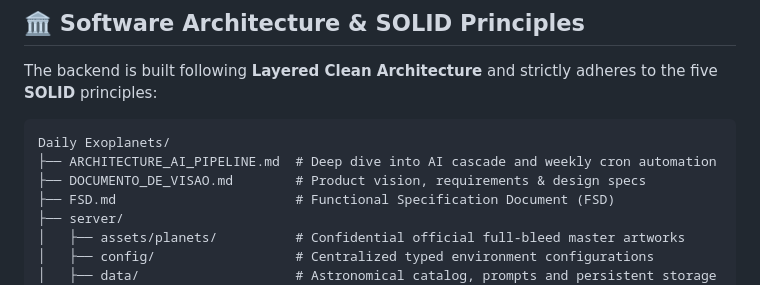
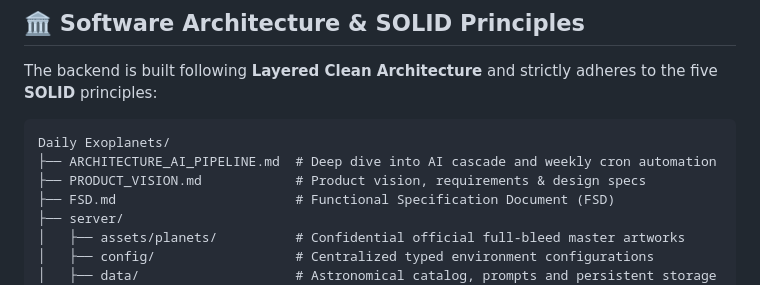
Before and after one commit to luckhaosbb/exoplanetas-extremos, a Markdown page: README.md, the part around the change. Drawn GitHub-style.

Commit message:
docs: rename DOCUMENTO_DE_VISAO.md to PRODUCT_VISION.md

````diff
--- a/README.md
+++ b/README.md
@@ -51,7 +51,7 @@ The backend is built following **Layered Clean Architecture** and strictly adher
 ```
 Daily Exoplanets/
 ├── ARCHITECTURE_AI_PIPELINE.md  # Deep dive into AI cascade and weekly cron automation
-├── DOCUMENTO_DE_VISAO.md        # Product vision, requirements & design specs
+├── PRODUCT_VISION.md            # Product vision, requirements & design specs
 ├── FSD.md                       # Functional Specification Document (FSD)
 ├── server/
 │   ├── assets/planets/          # Confidential official full-bleed master artworks
````
Also changed, not shown: PRODUCT_VISION.md (renamed from DOCUMENTO_DE_VISAO.md, +1 -1 lines).
